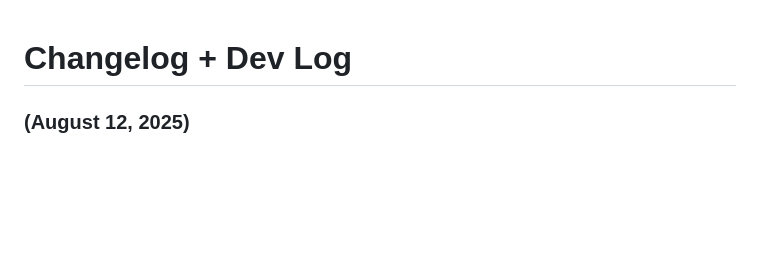
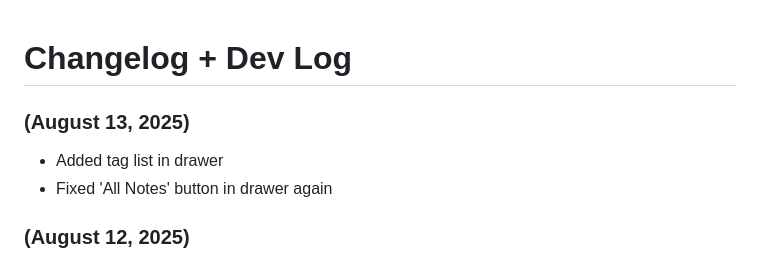
Before and after one commit to RoBoT095/printnotes, a Markdown page: CHANGELOG.md, the part around the change. Rendered like a GitHub page; blank space fills up the shorter version.

```diff
--- a/CHANGELOG.md
+++ b/CHANGELOG.md
@@ -1,4 +1,9 @@
 # Changelog + Dev Log
+
+### (August 13, 2025)
+
+- Added tag list in drawer
+- Fixed 'All Notes' button in drawer again
 
 ### (August 12, 2025)
 
```
